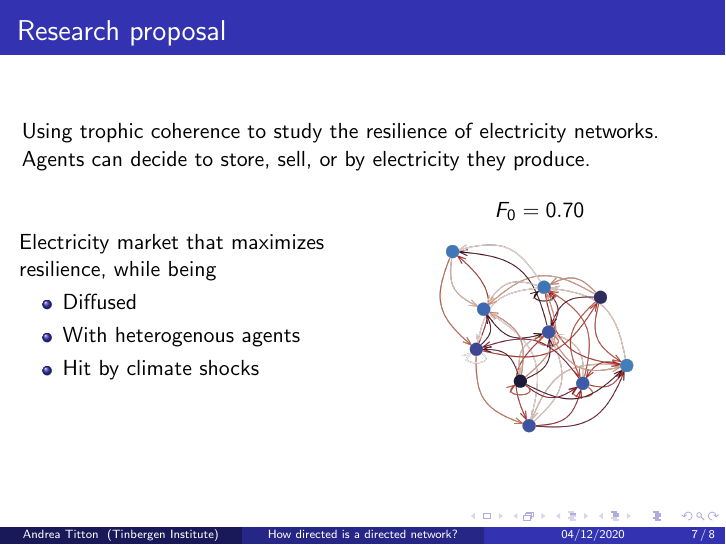
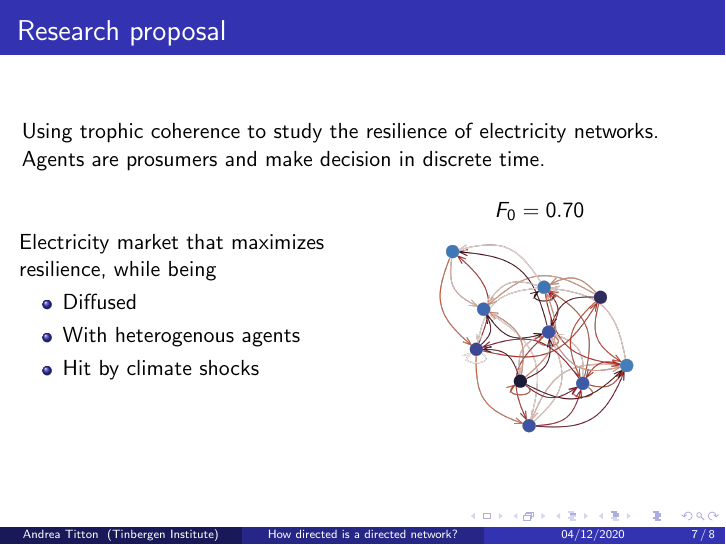
Before and after one commit to NoFishLikeIan/prosumer-electricity-markets, LaTeX slides (docs/presentation/main.tex): page 7 of 8. Compiled offline with pdfLaTeX; a missing bibliography style is replaced by a similar one.

Commit message:
🐛 slides typo and graph fix

```diff
--- a/docs/presentation/main.tex
+++ b/docs/presentation/main.tex
@@ -127,7 +127,7 @@
 
 \begin{frame}
     \frametitle{Research proposal}
-    Using trophic coherence to study the resilience of electricity networks. Agents can decide to store, sell, or by electricity they produce.
+    Using trophic coherence to study the resilience of electricity networks. Agents are prosumers and make decision in discrete time.
 
 
     \begin{columns}
```
Also changed, not shown: plots/presentations/dynamics.png, plots/presentations/lv-network-big.png, plots/presentations/lv-network-coherent.png, plots/presentations/lv-network-incoherent.png, plots/presentations/lv-network.png, 2 other files.
